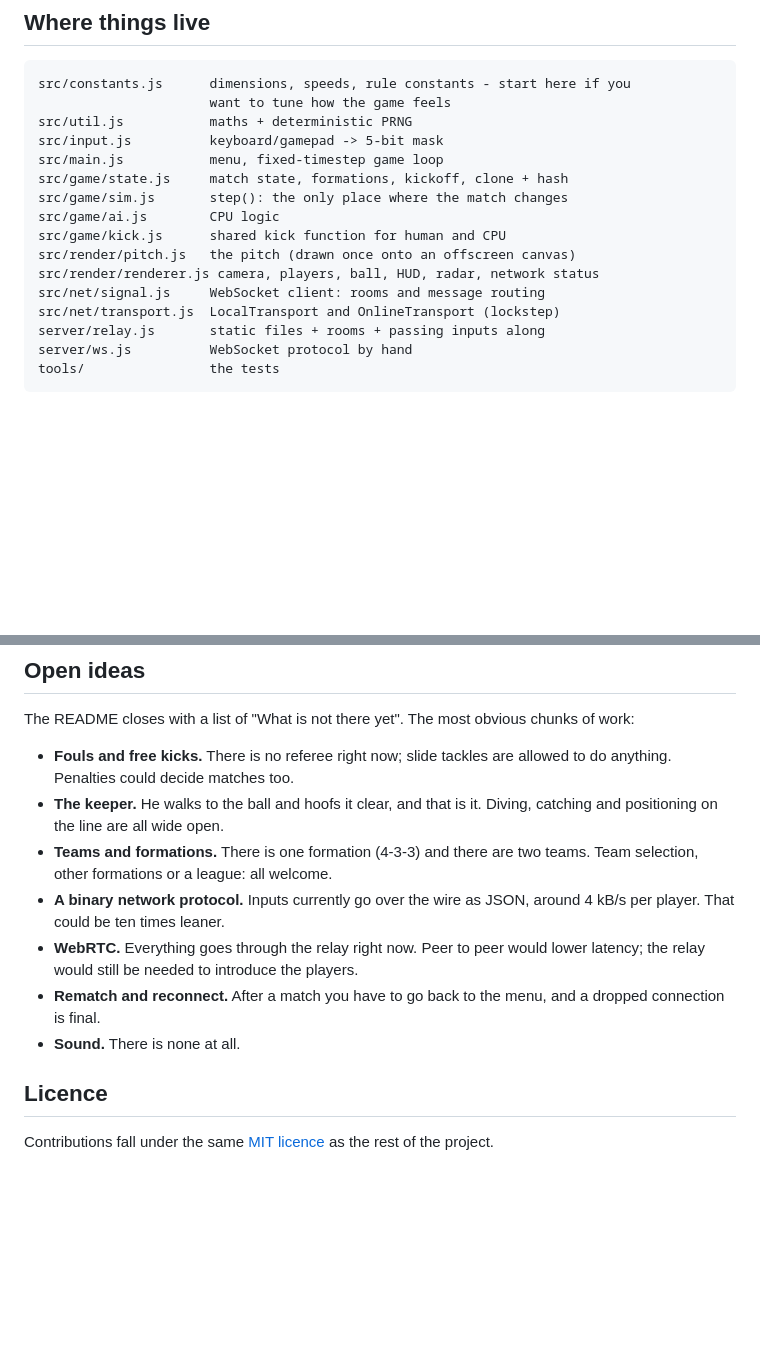
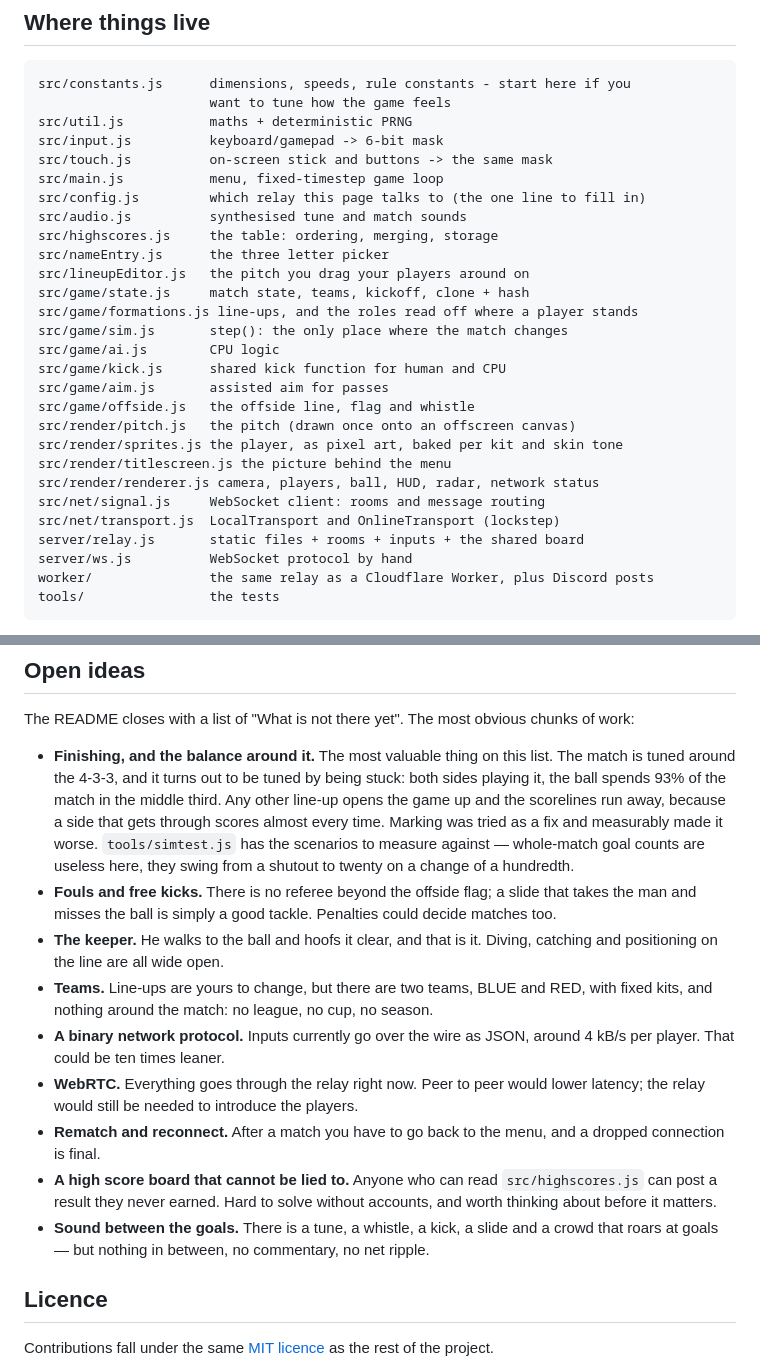
Before and after one commit to markclausing/websoccer, a Markdown page: CONTRIBUTING.md, 2 parts joined by grey strips. Drawn GitHub-style; blank space fills up the shorter version.

Commit message:
Bring "what is not there yet" up to date
Three things on that list have since been built: offside is called, the
line-up is a choice, and there is sound. Two things belong on it that were
not: nobody checks a high score is real, and the match is balanced around
the 4-3-3 in a way that makes every other shape run away with itself -
which is worth more than any feature on the list.

CONTRIBUTING.md repeated the same stale claims, and the README points
straight at it. Its file map had drifted too: a 5-bit input mask that is
six bits, and a dozen files added since - formations, offside, aim, audio,
touch, the high score table, the line-up editor, the Worker.

Co-Authored-By: Claude Opus 5 <noreply@anthropic.com>
Claude-Session: https://claude.ai/code/session_011quXB51tcyKJB2ftij4Rue

````diff
--- a/CONTRIBUTING.md
+++ b/CONTRIBUTING.md
@@ -57,18 +57,30 @@ always straight away — determinism bugs can be rare. So give it a thought.
 src/constants.js      dimensions, speeds, rule constants - start here if you
                       want to tune how the game feels
 src/util.js           maths + deterministic PRNG
-src/input.js          keyboard/gamepad -> 5-bit mask
+src/input.js          keyboard/gamepad -> 6-bit mask
+src/touch.js          on-screen stick and buttons -> the same mask
 src/main.js           menu, fixed-timestep game loop
-src/game/state.js     match state, formations, kickoff, clone + hash
+src/config.js         which relay this page talks to (the one line to fill in)
+src/audio.js          synthesised tune and match sounds
+src/highscores.js     the table: ordering, merging, storage
+src/nameEntry.js      the three letter picker
+src/lineupEditor.js   the pitch you drag your players around on
+src/game/state.js     match state, teams, kickoff, clone + hash
+src/game/formations.js line-ups, and the roles read off where a player stands
 src/game/sim.js       step(): the only place where the match changes
 src/game/ai.js        CPU logic
 src/game/kick.js      shared kick function for human and CPU
+src/game/aim.js       assisted aim for passes
+src/game/offside.js   the offside line, flag and whistle
 src/render/pitch.js   the pitch (drawn once onto an offscreen canvas)
+src/render/sprites.js the player, as pixel art, baked per kit and skin tone
+src/render/titlescreen.js the picture behind the menu
 src/render/renderer.js camera, players, ball, HUD, radar, network status
 src/net/signal.js     WebSocket client: rooms and message routing
 src/net/transport.js  LocalTransport and OnlineTransport (lockstep)
-server/relay.js       static files + rooms + passing inputs along
+server/relay.js       static files + rooms + inputs + the shared board
 server/ws.js          WebSocket protocol by hand
+worker/               the same relay as a Cloudflare Worker, plus Discord posts
 tools/                the tests
 ```
 
@@ -148,19 +160,33 @@ sides.
 The README closes with a list of "What is not there yet". The most obvious chunks
 of work:
 
-- **Fouls and free kicks.** There is no referee right now; slide tackles are
-  allowed to do anything. Penalties could decide matches too.
+- **Finishing, and the balance around it.** The most valuable thing on this list.
+  The match is tuned around the 4-3-3, and it turns out to be tuned by being
+  stuck: both sides playing it, the ball spends 93% of the match in the middle
+  third. Any other line-up opens the game up and the scorelines run away, because
+  a side that gets through scores almost every time. Marking was tried as a fix
+  and measurably made it worse. `tools/simtest.js` has the scenarios to measure
+  against — whole-match goal counts are useless here, they swing from a shutout
+  to twenty on a change of a hundredth.
+- **Fouls and free kicks.** There is no referee beyond the offside flag; a slide
+  that takes the man and misses the ball is simply a good tackle. Penalties could
+  decide matches too.
 - **The keeper.** He walks to the ball and hoofs it clear, and that is it. Diving,
   catching and positioning on the line are all wide open.
-- **Teams and formations.** There is one formation (4-3-3) and there are two
-  teams. Team selection, other formations or a league: all welcome.
+- **Teams.** Line-ups are yours to change, but there are two teams, BLUE and RED,
+  with fixed kits, and nothing around the match: no league, no cup, no season.
 - **A binary network protocol.** Inputs currently go over the wire as JSON, around
   4 kB/s per player. That could be ten times leaner.
 - **WebRTC.** Everything goes through the relay right now. Peer to peer would
   lower latency; the relay would still be needed to introduce the players.
 - **Rematch and reconnect.** After a match you have to go back to the menu, and a
   dropped connection is final.
-- **Sound.** There is none at all.
+- **A high score board that cannot be lied to.** Anyone who can read
+  `src/highscores.js` can post a result they never earned. Hard to solve without
+  accounts, and worth thinking about before it matters.
+- **Sound between the goals.** There is a tune, a whistle, a kick, a slide and a
+  crowd that roars at goals — but nothing in between, no commentary, no net
+  ripple.
 
 ## Licence
 
````
Also changed, not shown: README.md (+16 -3 lines).
